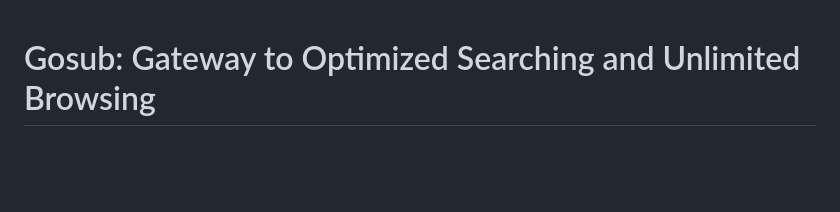
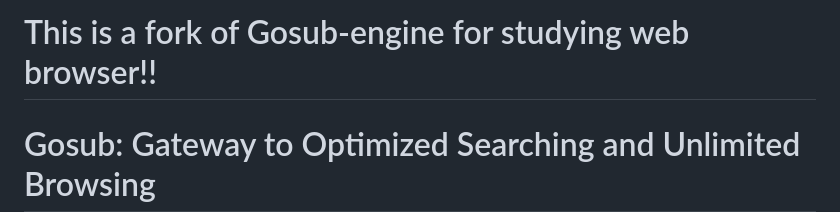
Before and after one commit to gosub-io/gosub-engine, a Markdown page: README.md, the part around the change. Rendered like a GitHub page; blank space fills up the shorter version.

```diff
--- a/README.md
+++ b/README.md
@@ -1,3 +1,5 @@
+# This is a fork of Gosub-engine for studying web browser!!
+
 # Gosub: Gateway to Optimized Searching and Unlimited Browsing
 
 This repository holds the Gosub browser engine. It will become a standalone library that can be used by other projects
```
